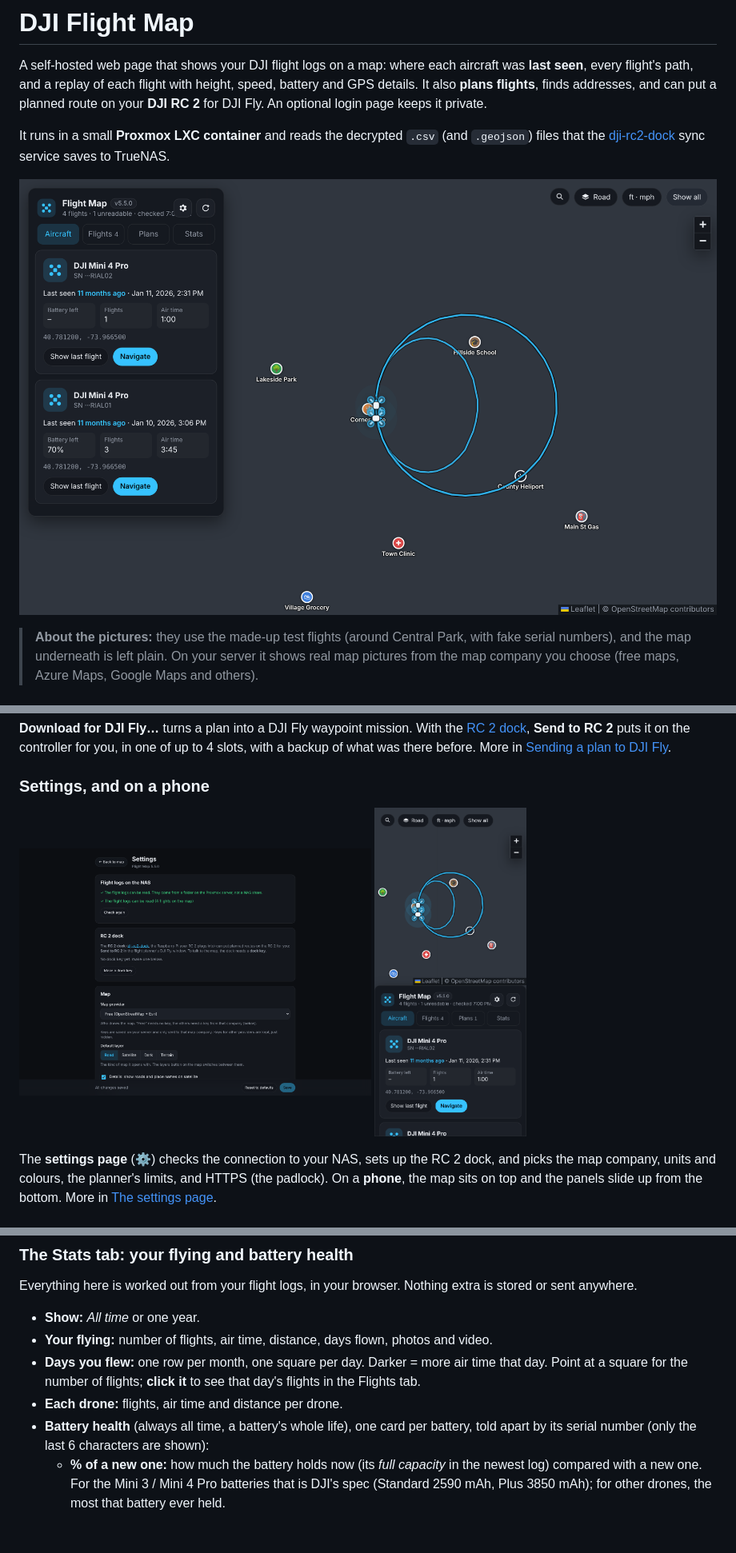
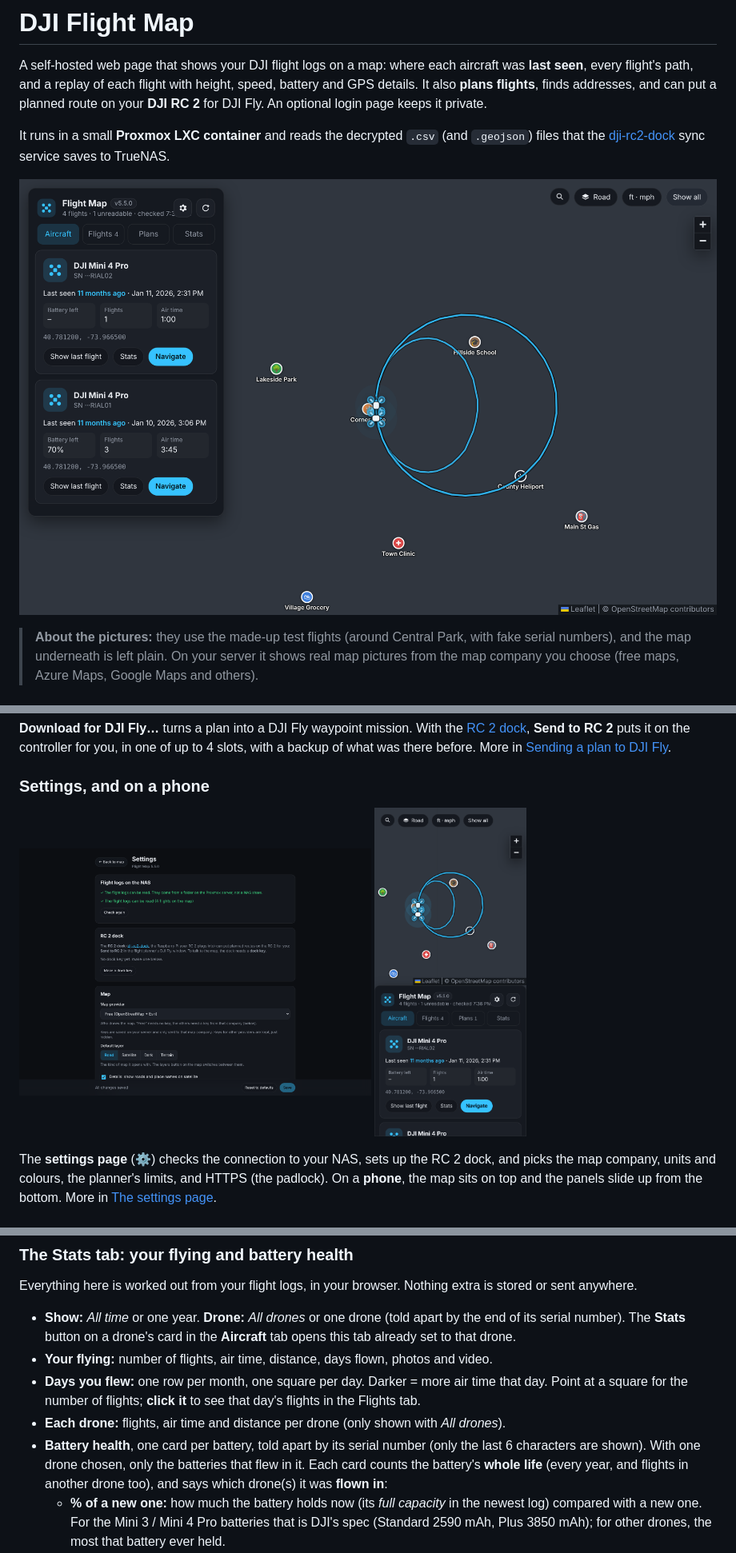
Before and after one commit to mcintosh109/dji-flightmap, a Markdown page: README.md, 3 parts joined by grey strips. Shown at 80% size. GitHub-like rendering; pictures changed too: docs/images/overview.png, docs/images/phone.png; blank space fills up the shorter version.

```diff
--- a/README.md
+++ b/README.md
@@ -332,16 +332,22 @@ When the dock adds new flights, they show up within about a minute.
 Everything here is worked out from your flight logs, in your browser.
 Nothing extra is stored or sent anywhere.
 
-- **Show:** *All time* or one year.
+- **Show:** *All time* or one year. **Drone:** *All drones* or one drone
+  (told apart by the end of its serial number). The **Stats** button on a
+  drone's card in the **Aircraft** tab opens this tab already set to that
+  drone.
 - **Your flying:** number of flights, air time, distance, days flown, photos
   and video.
 - **Days you flew:** one row per month, one square per day. Darker = more air
   time that day. Point at a square for the number of flights; **click it** to
   see that day's flights in the Flights tab.
-- **Each drone:** flights, air time and distance per drone.
-- **Battery health** (always all time, a battery's whole life), one card per
-  battery, told apart by its serial number (only the last 6 characters are
-  shown):
+- **Each drone:** flights, air time and distance per drone (only shown with
+  *All drones*).
+- **Battery health**, one card per battery, told apart by its serial number
+  (only the last 6 characters are shown). With one drone chosen, only the
+  batteries that flew in it. Each card counts the battery's **whole life**
+  (every year, and flights in another drone too), and says which drone(s)
+  it was **flown in**:
   - **% of a new one:** how much the battery holds now (its *full capacity*
     in the newest log) compared with a new one. For the Mini 3 / Mini 4 Pro
     batteries that is DJI's spec (Standard 2590 mAh, Plus 3850 mAh); for
```
Also changed, not shown: CLAUDE.md (+6 -0 lines), docs/images/dji-fly.png, docs/images/flight-replay.png, docs/images/planner.png, 5 other files.
